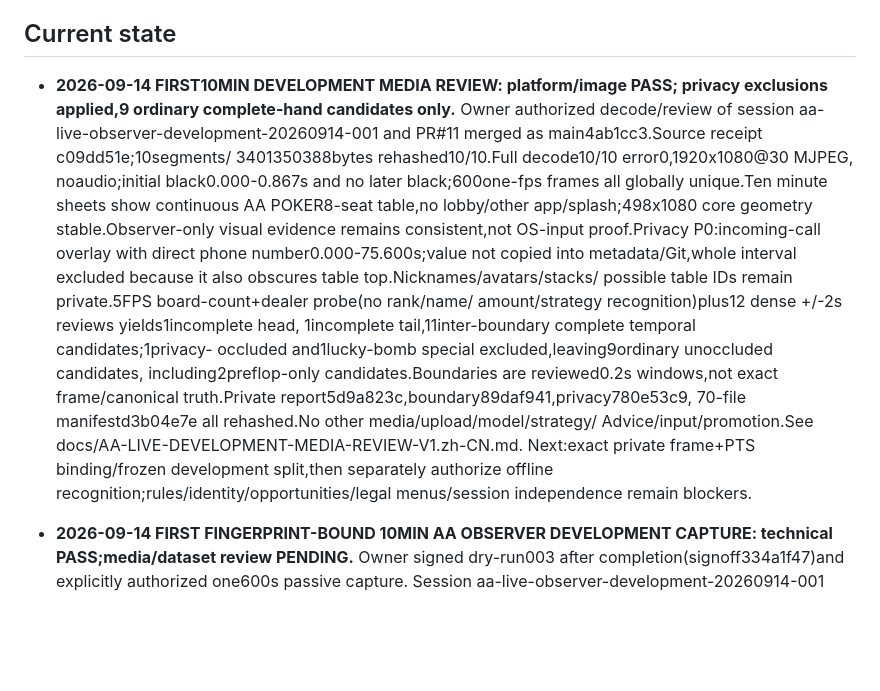
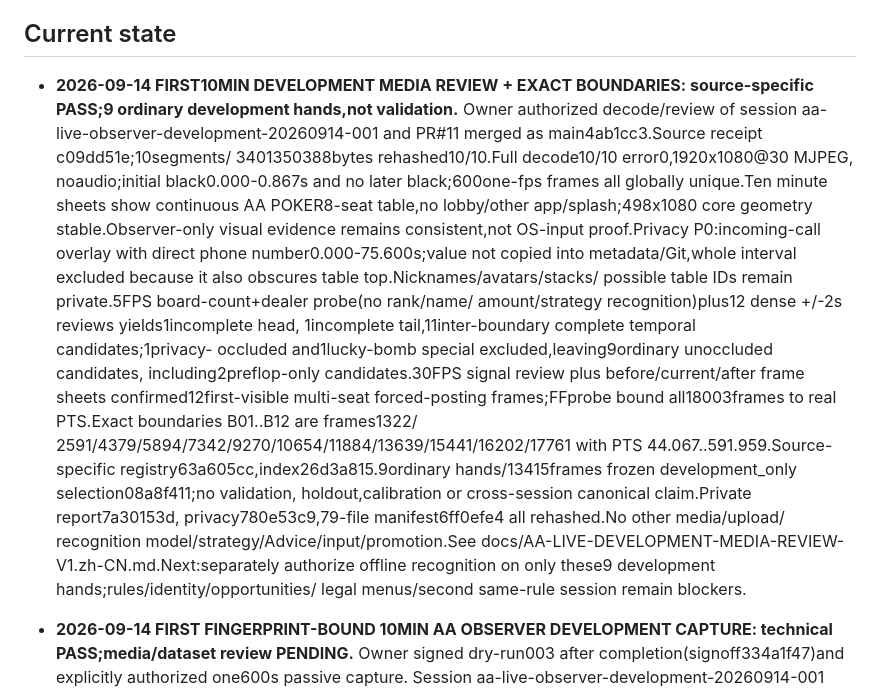
Before and after one commit to xiaoyangpeng1994-create/PokerSense, a Markdown page: AGENTS.md, the part around the change. GitHub-like rendering; blank space fills up the shorter version.

Commit message:
Bind exact frame PTS hand boundaries

```diff
--- a/AGENTS.md
+++ b/AGENTS.md
@@ -34,8 +34,8 @@ changing desktop capture, recognition, packaging, or project documentation.
 
 ## Current state
 
-- **2026-09-14 FIRST10MIN DEVELOPMENT MEDIA REVIEW: platform/image PASS;
-  privacy exclusions applied,9 ordinary complete-hand candidates only.** Owner
+- **2026-09-14 FIRST10MIN DEVELOPMENT MEDIA REVIEW + EXACT BOUNDARIES:
+  source-specific PASS;9 ordinary development hands,not validation.** Owner
   authorized decode/review of session aa-live-observer-development-20260914-001
   and PR#11 merged as main4ab1cc3.Source receipt c09dd51e;10segments/
   3401350388bytes rehashed10/10.Full decode10/10 error0,1920x1080@30 MJPEG,
@@ -49,13 +49,18 @@ changing desktop capture, recognition, packaging, or project documentation.
   amount/strategy recognition)plus12 dense +/-2s reviews yields1incomplete head,
   1incomplete tail,11inter-boundary complete temporal candidates;1privacy-
   occluded and1lucky-bomb special excluded,leaving9ordinary unoccluded candidates,
-  including2preflop-only candidates.Boundaries are reviewed0.2s windows,not exact
-  frame/canonical truth.Private report5d9a823c,boundary89daf941,privacy780e53c9,
-  70-file manifestd3b04e7e all rehashed.No other media/upload/model/strategy/
-  Advice/input/promotion.See docs/AA-LIVE-DEVELOPMENT-MEDIA-REVIEW-V1.zh-CN.md.
-  Next:exact private frame+PTS binding/frozen development split,then separately
-  authorize offline recognition;rules/identity/opportunities/legal menus/session
-  independence remain blockers.
+  including2preflop-only candidates.30FPS signal review plus before/current/after
+  frame sheets confirmed12first-visible multi-seat forced-posting frames;FFprobe
+  bound all18003frames to real PTS.Exact boundaries B01..B12 are frames1322/
+  2591/4379/5894/7342/9270/10654/11884/13639/15441/16202/17761 with PTS
+  44.067..591.959.Source-specific registry63a605cc,index26d3a815.9ordinary
+  hands/13415frames frozen development_only selection08a8f411;no validation,
+  holdout,calibration or cross-session canonical claim.Private report7a30153d,
+  privacy780e53c9,79-file manifest6ff0efe4 all rehashed.No other media/upload/
+  recognition model/strategy/Advice/input/promotion.See
+  docs/AA-LIVE-DEVELOPMENT-MEDIA-REVIEW-V1.zh-CN.md.Next:separately authorize
+  offline recognition on only these9 development hands;rules/identity/opportunities/
+  legal menus/second same-rule session remain blockers.
 
 - **2026-09-14 FIRST FINGERPRINT-BOUND 10MIN AA OBSERVER DEVELOPMENT CAPTURE:
   technical PASS;media/dataset review PENDING.** Owner signed dry-run003 after
```
Also changed, not shown: docs/AA-LIVE-DEVELOPMENT-MEDIA-REVIEW-V1.zh-CN.md (+44 -14 lines).
